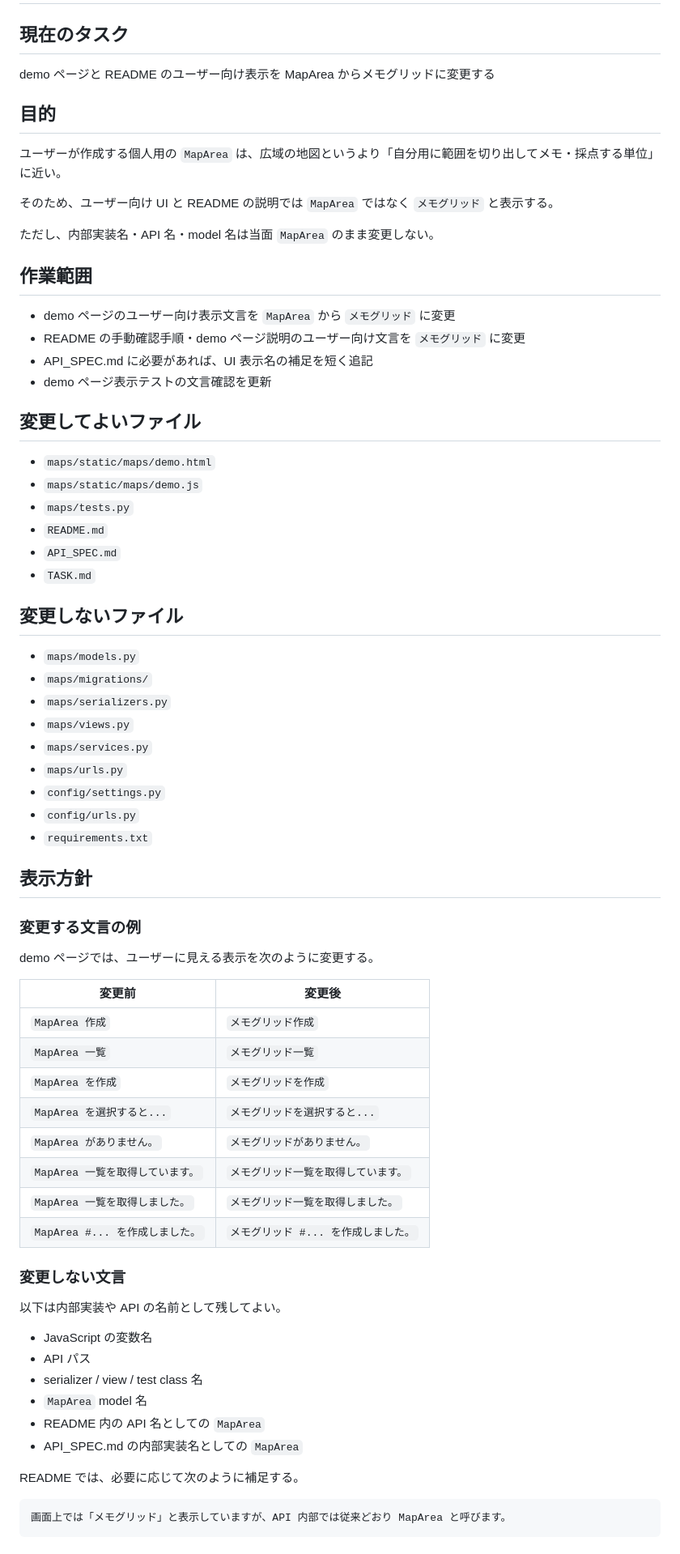
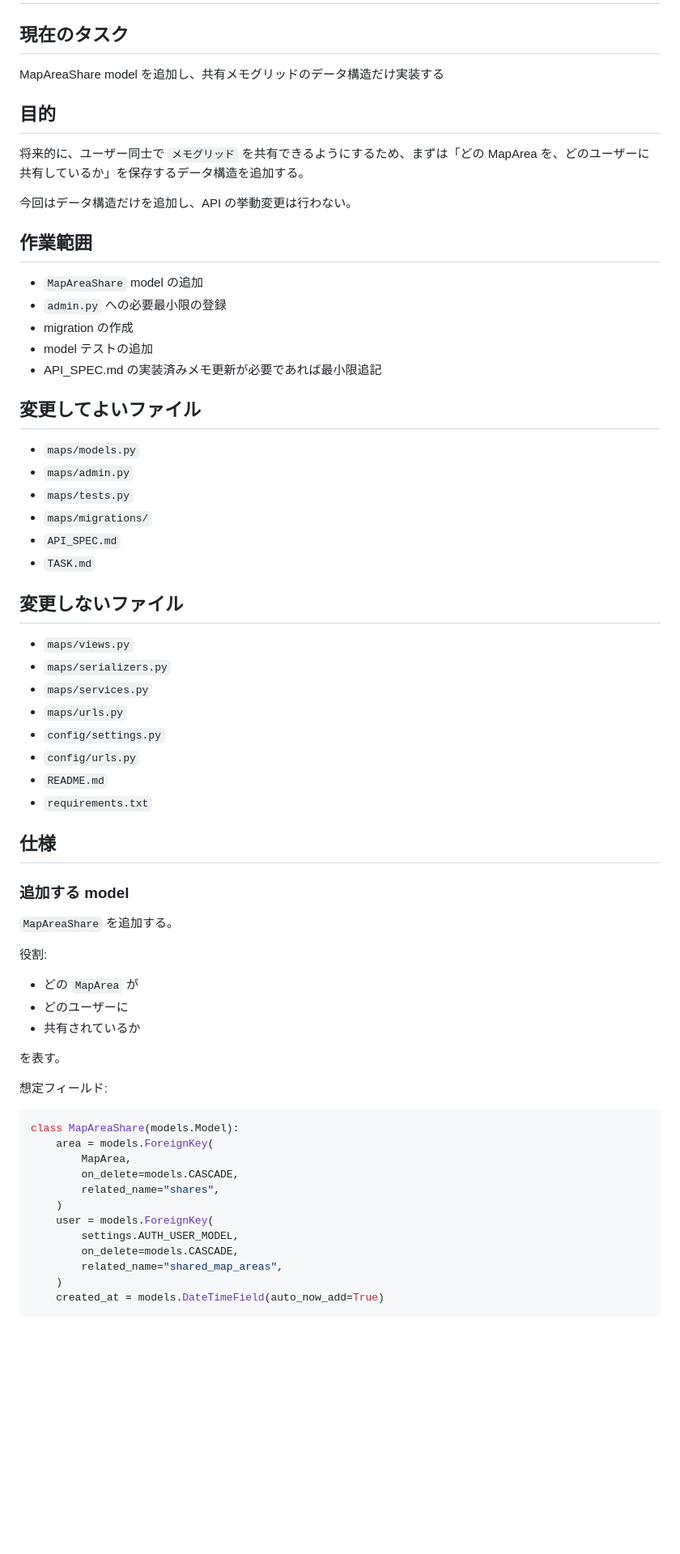
Before and after one commit to ssster32/grid-journey-porfo, a Markdown page: TASK.md, the part around one of its changes. Shown at 81% size. Rendered like a GitHub page; blank space fills up the shorter version.

````diff
--- a/TASK.md
+++ b/TASK.md
@@ -2,75 +2,70 @@
 
 ## 現在のタスク
 
-demo ページと README のユーザー向け表示を MapArea からメモグリッドに変更する
+MapAreaShare model を追加し、共有メモグリッドのデータ構造だけ実装する
 
 ## 目的
 
-ユーザーが作成する個人用の `MapArea` は、広域の地図というより「自分用に範囲を切り出してメモ・採点する単位」に近い。
+将来的に、ユーザー同士で `メモグリッド` を共有できるようにするため、まずは「どの MapArea を、どのユーザーに共有しているか」を保存するデータ構造を追加する。
 
-そのため、ユーザー向け UI と README の説明では `MapArea` ではなく `メモグリッド` と表示する。
-
-ただし、内部実装名・API 名・model 名は当面 `MapArea` のまま変更しない。
+今回はデータ構造だけを追加し、API の挙動変更は行わない。
 
 ## 作業範囲
 
-- demo ページのユーザー向け表示文言を `MapArea` から `メモグリッド` に変更
-- README の手動確認手順・demo ページ説明のユーザー向け文言を `メモグリッド` に変更
-- API_SPEC.md に必要があれば、UI 表示名の補足を短く追記
-- demo ページ表示テストの文言確認を更新
+- `MapAreaShare` model の追加
+- `admin.py` への必要最小限の登録
+- migration の作成
+- model テストの追加
+- API_SPEC.md の実装済みメモ更新が必要であれば最小限追記
 
 ## 変更してよいファイル
 
-- `maps/static/maps/demo.html`
-- `maps/static/maps/demo.js`
+- `maps/models.py`
+- `maps/admin.py`
 - `maps/tests.py`
-- `README.md`
+- `maps/migrations/`
 - `API_SPEC.md`
 - `TASK.md`
 
 ## 変更しないファイル
 
-- `maps/models.py`
-- `maps/migrations/`
+- `maps/views.py`
 - `maps/serializers.py`
-- `maps/views.py`
 - `maps/services.py`
 - `maps/urls.py`
 - `config/settings.py`
 - `config/urls.py`
+- `README.md`
 - `requirements.txt`
 
-## 表示方針
+## 仕様
 
-### 変更する文言の例
+### 追加する model
 
-demo ページでは、ユーザーに見える表示を次のように変更する。
+`MapAreaShare` を追加する。
 
-| 変更前 | 変更後 |
-| --- | --- |
-| `MapArea 作成` | `メモグリッド作成` |
-| `MapArea 一覧` | `メモグリッド一覧` |
-| `MapArea を作成` | `メモグリッドを作成` |
-| `MapArea を選択すると...` | `メモグリッドを選択すると...` |
-| `MapArea がありません。` | `メモグリッドがありません。` |
-| `MapArea 一覧を取得しています。` | `メモグリッド一覧を取得しています。` |
-| `MapArea 一覧を取得しました。` | `メモグリッド一覧を取得しました。` |
-| `MapArea #... を作成しました。` | `メモグリッド #... を作成しました。` |
+役割:
 
-### 変更しない文言
+- どの `MapArea` が
+- どのユーザーに
+- 共有されているか
 
-以下は内部実装や API の名前として残してよい。
+を表す。
 
-- JavaScript の変数名
-- API パス
-- serializer / view / test class 名
-- `MapArea` model 名
-- README 内の API 名としての `MapArea`
-- API_SPEC.md の内部実装名としての `MapArea`
+想定フィールド:
 
-README では、必要に応じて次のように補足する。
-
-```text
-画面上では「メモグリッド」と表示していますが、API 内部では従来どおり MapArea と呼びます。
+```python
+class MapAreaShare(models.Model):
+    area = models.ForeignKey(
+        MapArea,
+        on_delete=models.CASCADE,
+        related_name="shares",
+    )
+    user = models.ForeignKey(
+        settings.AUTH_USER_MODEL,
+        on_delete=models.CASCADE,
+        related_name="shared_map_areas",
+    )
+    created_at = models.DateTimeField(auto_now_add=True)
 ```
 
````
Also changed, not shown: other parts of TASK.md (+81 -35 lines), API_SPEC.md (+75 -0 lines).
